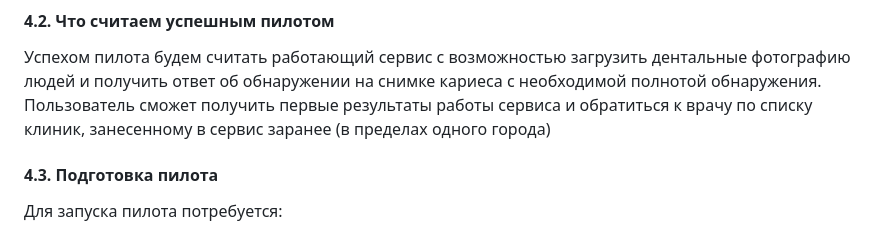
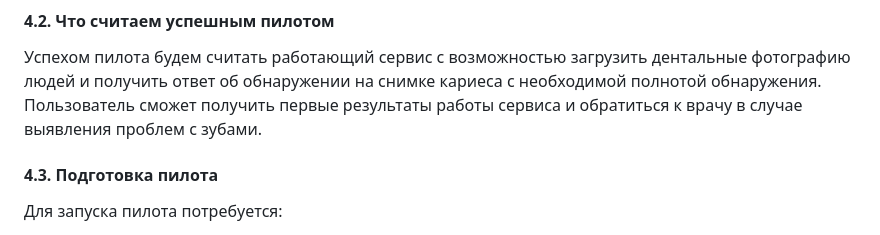
Before and after one commit to timekeeper18/itmo_reliableml, a Markdown page: designdoc/designdoc.md, the part around the change. GitHub-like rendering.

Commit message:
Updating design doc

```diff
--- a/designdoc/designdoc.md
+++ b/designdoc/designdoc.md
@@ -275,7 +275,7 @@ Baseline: На этом этапе проверка модели осущест
 #### 4.2. Что считаем успешным пилотом
 
 Успехом пилота будем считать работающий сервис с возможностью загрузить дентальные фотографию людей и получить ответ об обнаружении на снимке кариеса с необходимой полнотой обнаружения.
-Пользователь сможет получить первые результаты работы сервиса и обратиться к врачу по списку клиник, занесенному в сервис заранее (в пределах одного города)
+Пользователь сможет получить первые результаты работы сервиса и обратиться к врачу в случае выявления проблем с зубами.
 
 #### 4.3. Подготовка пилота
 
```
